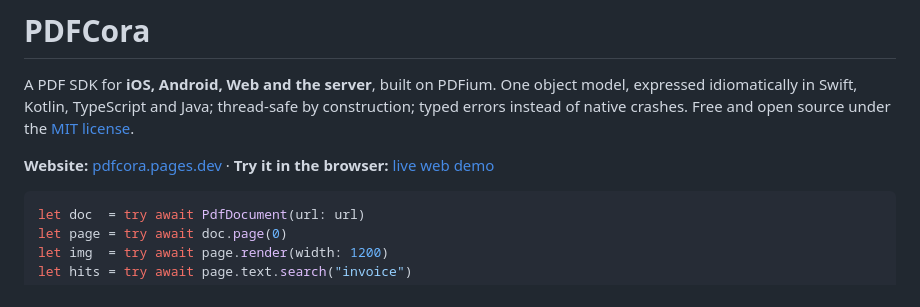
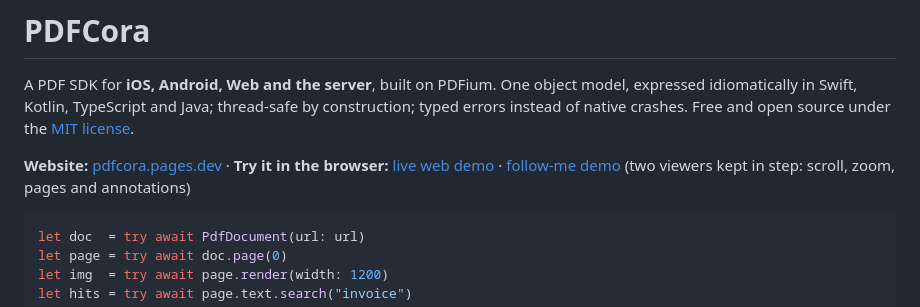
Before and after one commit to pdfcora/pdfcora, a Markdown page: README.md, the part around the change. GitHub-like rendering.

Commit message:
docs: link the follow-me demo from the README
Co-Authored-By: Claude Opus 5.5 <noreply@anthropic.com>

````diff
--- a/README.md
+++ b/README.md
@@ -6,7 +6,8 @@ construction; typed errors instead of native crashes. Free and open source under
 [MIT license](LICENSE.md).
 
 **Website:** [pdfcora.pages.dev](https://pdfcora.pages.dev) · **Try it in the browser:**
-[live web demo](https://pdfcora.pages.dev/demo/)
+[live web demo](https://pdfcora.pages.dev/demo/) · [follow-me demo](https://pdfcora.pages.dev/demo/collab.html)
+(two viewers kept in step: scroll, zoom, pages and annotations)
 
 ```swift
 let doc  = try await PdfDocument(url: url)
````
